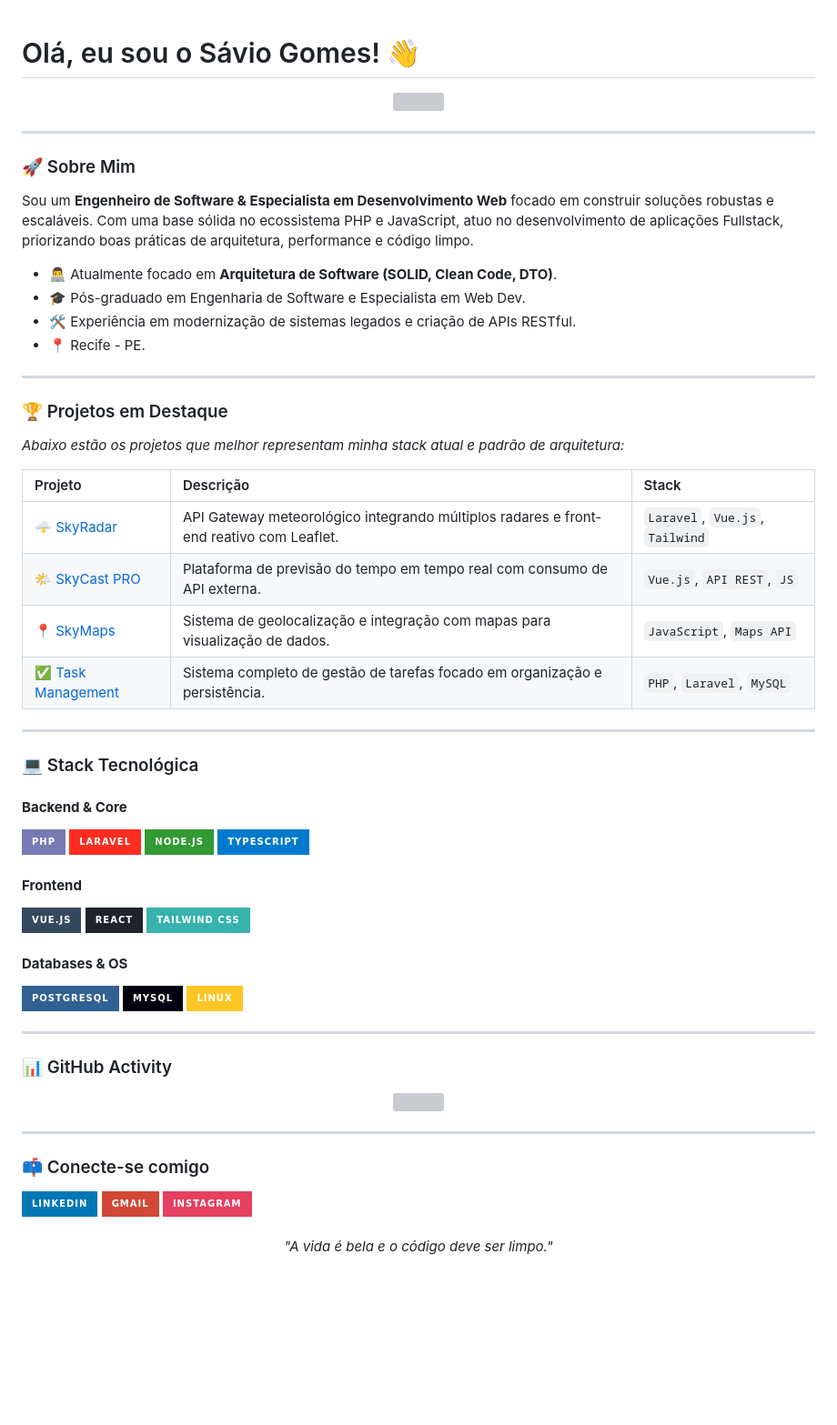
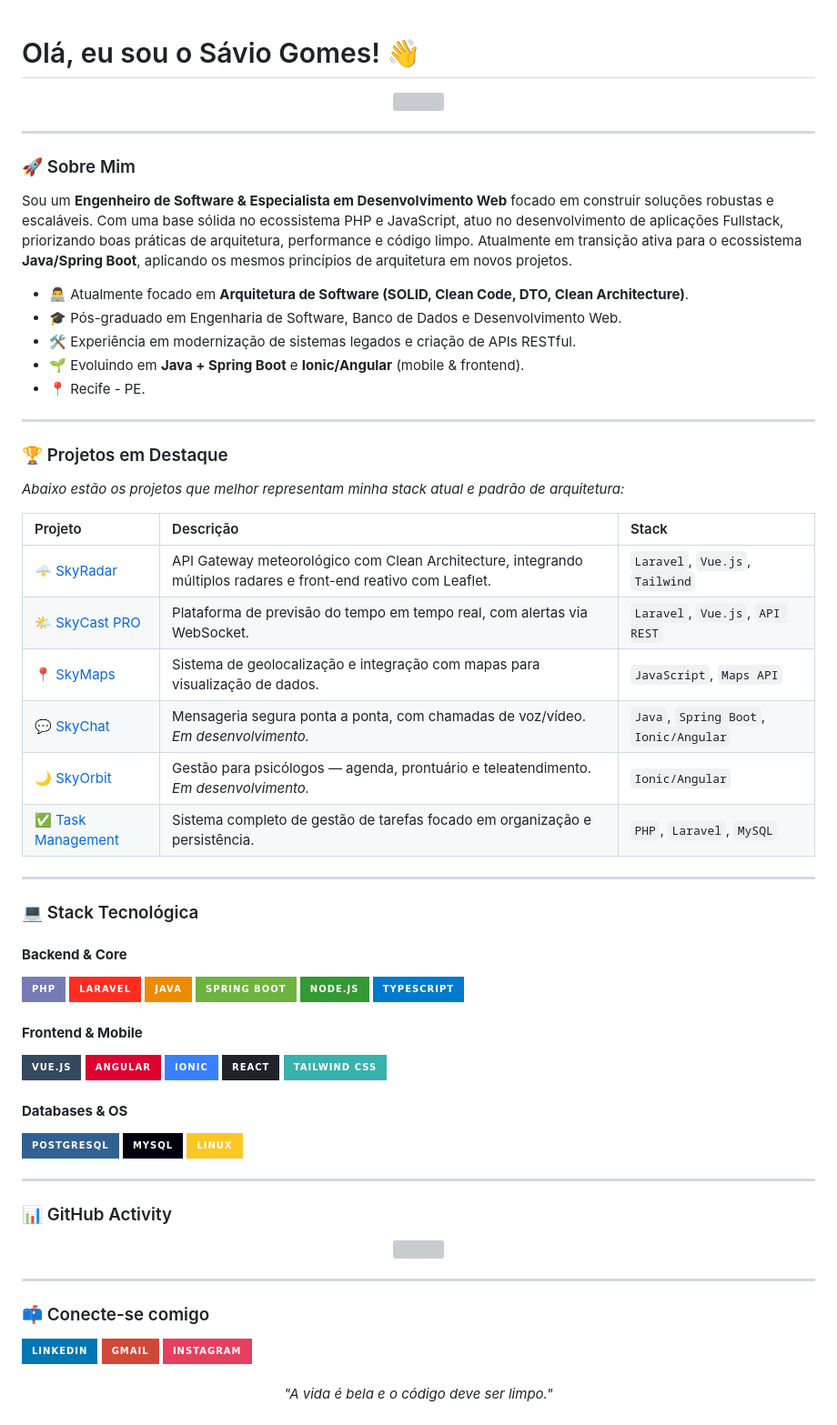
Before and after one commit to Portuga02/Portuga02, a Markdown page: README.md, the part around the change. Shown at 91% size. GitHub-like rendering; badges without logos; blank space fills up the shorter version; grey boxes are pictures that could not be loaded.

```diff
--- a/README.md
+++ b/README.md
@@ -1,30 +1,34 @@
 # Olá, eu sou o Sávio Gomes! 👋
 
 <div align="center">
-
   <img src="https://github-readme-activity-graph.vercel.app/graph?username=Portuga02&theme=tokyo-night&hide_border=true&bg_color=1a1b27&color=70a5fd&line=38bdae&point=ffffff" height="195" />
 </div>
 
 ---
 
 ### 🚀 Sobre Mim
-Sou um **Engenheiro de Software & Especialista em Desenvolvimento Web** focado em construir soluções robustas e escaláveis. Com uma base sólida no ecossistema PHP e JavaScript, atuo no desenvolvimento de aplicações Fullstack, priorizando boas práticas de arquitetura, performance e código limpo.
 
-- 👨‍💻 Atualmente focado em **Arquitetura de Software (SOLID, Clean Code, DTO)**.
-- 🎓 Pós-graduado em Engenharia de Software e Especialista em Web Dev.
+Sou um **Engenheiro de Software & Especialista em Desenvolvimento Web** focado em construir soluções robustas e escaláveis. Com uma base sólida no ecossistema PHP e JavaScript, atuo no desenvolvimento de aplicações Fullstack, priorizando boas práticas de arquitetura, performance e código limpo. Atualmente em transição ativa para o ecossistema **Java/Spring Boot**, aplicando os mesmos princípios de arquitetura em novos projetos.
+
+- 👨‍💻 Atualmente focado em **Arquitetura de Software (SOLID, Clean Code, DTO, Clean Architecture)**.
+- 🎓 Pós-graduado em Engenharia de Software, Banco de Dados e Desenvolvimento Web.
 - 🛠️ Experiência em modernização de sistemas legados e criação de APIs RESTful.
+- 🌱 Evoluindo em **Java + Spring Boot** e **Ionic/Angular** (mobile & frontend).
 - 📍 Recife - PE.
 
 ---
 
 ### 🏆 Projetos em Destaque
+
 *Abaixo estão os projetos que melhor representam minha stack atual e padrão de arquitetura:*
 
 | Projeto | Descrição | Stack |
 | :--- | :--- | :--- |
-| [🌩️ SkyRadar](https://github.com/Portuga02/skyradar) | API Gateway meteorológico integrando múltiplos radares e front-end reativo com Leaflet. | `Laravel`, `Vue.js`, `Tailwind` |
-| [🌤️ SkyCast PRO](https://github.com/Portuga02/skycast) | Plataforma de previsão do tempo em tempo real com consumo de API externa. | `Vue.js`, `API REST`, `JS` |
+| [🌩️ SkyRadar](https://github.com/Portuga02/skyradar) | API Gateway meteorológico com Clean Architecture, integrando múltiplos radares e front-end reativo com Leaflet. | `Laravel`, `Vue.js`, `Tailwind` |
+| [🌤️ SkyCast PRO](https://github.com/Portuga02/skycast) | Plataforma de previsão do tempo em tempo real, com alertas via WebSocket. | `Laravel`, `Vue.js`, `API REST` |
 | [📍 SkyMaps](https://github.com/Portuga02/SkyMaps) | Sistema de geolocalização e integração com mapas para visualização de dados. | `JavaScript`, `Maps API` |
+| [💬 SkyChat](https://github.com/Portuga02/skychat) | Mensageria segura ponta a ponta, com chamadas de voz/vídeo. *Em desenvolvimento.* | `Java`, `Spring Boot`, `Ionic/Angular` |
+| [🌙 SkyOrbit](https://github.com/Portuga02/skyorbit) | Gestão para psicólogos — agenda, prontuário e teleatendimento. *Em desenvolvimento.* | `Ionic/Angular` |
 | [✅ Task Management](https://github.com/Portuga02/gerenciamento-tarefas) | Sistema completo de gestão de tarefas focado em organização e persistência. | `PHP`, `Laravel`, `MySQL` |
 
 ---
@@ -34,11 +38,15 @@ Sou um **Engenheiro de Software & Especialista em Desenvolvimento Web** focado e
 #### **Backend & Core**
 ![PHP](https://img.shields.io/badge/PHP-777BB4?style=for-the-badge&logo=php&logoColor=white)
 ![Laravel](https://img.shields.io/badge/Laravel-FF2D20?style=for-the-badge&logo=laravel&logoColor=white)
+![Java](https://img.shields.io/badge/Java-ED8B00?style=for-the-badge&logo=openjdk&logoColor=white)
+![Spring Boot](https://img.shields.io/badge/Spring_Boot-6DB33F?style=for-the-badge&logo=springboot&logoColor=white)
 ![Node.js](https://img.shields.io/badge/Node.js-339933?style=for-the-badge&logo=nodedotjs&logoColor=white)
 ![TypeScript](https://img.shields.io/badge/TypeScript-007ACC?style=for-the-badge&logo=typescript&logoColor=white)
 
-#### **Frontend**
+#### **Frontend & Mobile**
 ![Vue.js](https://img.shields.io/badge/Vue.js-35495E?style=for-the-badge&logo=vue.js&logoColor=4FC08D)
+![Angular](https://img.shields.io/badge/Angular-DD0031?style=for-the-badge&logo=angular&logoColor=white)
+![Ionic](https://img.shields.io/badge/Ionic-3880FF?style=for-the-badge&logo=ionic&logoColor=white)
 ![React](https://img.shields.io/badge/React-20232A?style=for-the-badge&logo=react&logoColor=61DAFB)
 ![TailwindCSS](https://img.shields.io/badge/Tailwind_CSS-38B2AC?style=for-the-badge&logo=tailwind-css&logoColor=white)
 
@@ -50,6 +58,7 @@ Sou um **Engenheiro de Software & Especialista em Desenvolvimento Web** focado e
 ---
 
 ### 📊 GitHub Activity
+
 <div align="center">
     <img src="https://github-profile-summary-cards.vercel.app/api/cards/profile-details?username=Portuga02&theme=tokyonight" height="195" />
 </div>
@@ -57,6 +66,7 @@ Sou um **Engenheiro de Software & Especialista em Desenvolvimento Web** focado e
 ---
 
 ### 📫 Conecte-se comigo
+
 <div align="left">
   <a href="https://www.linkedin.com/in/savio-gomes-da-silva/" target="_blank">
     <img src="https://img.shields.io/badge/-LinkedIn-%230077B5?style=for-the-badge&logo=linkedin&logoColor=white" />
```
